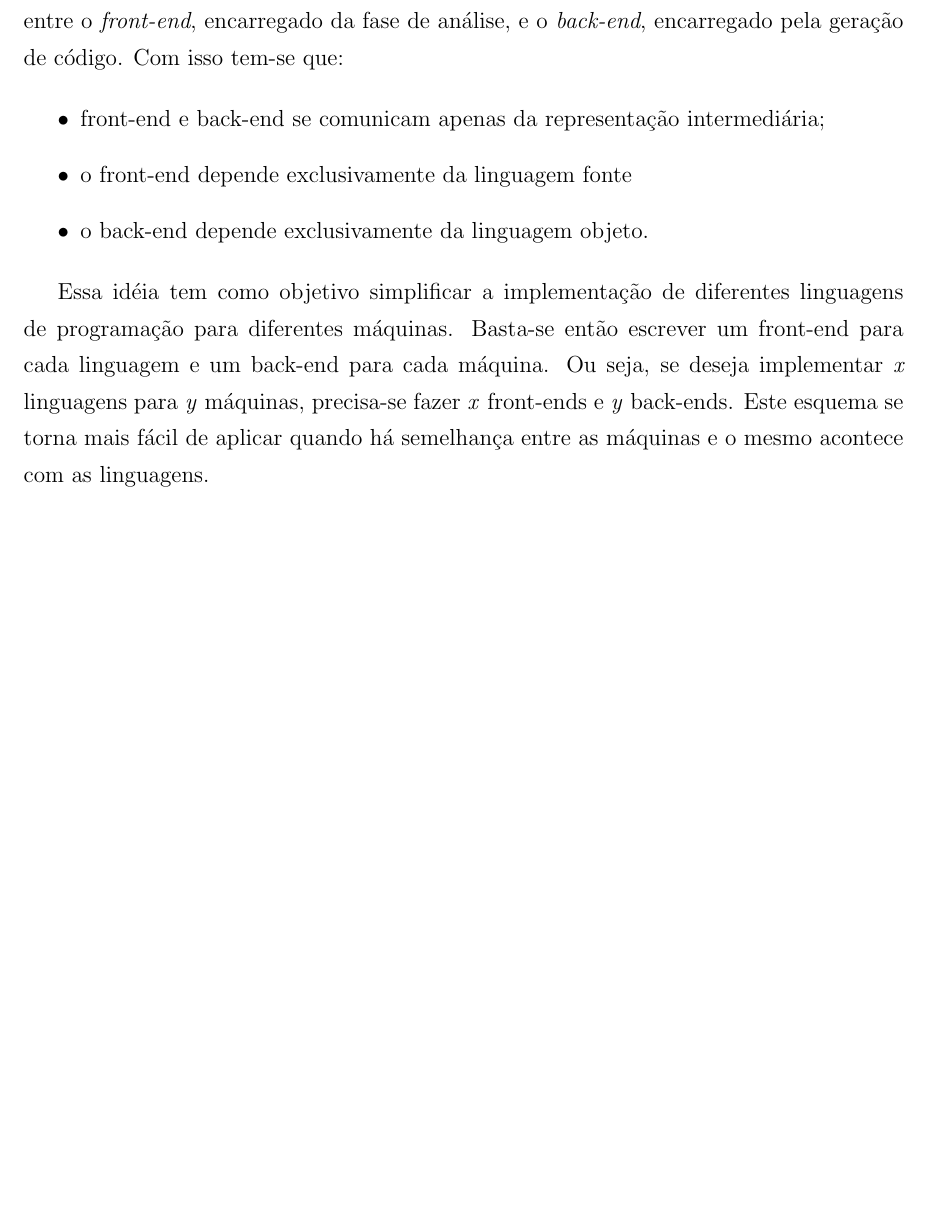
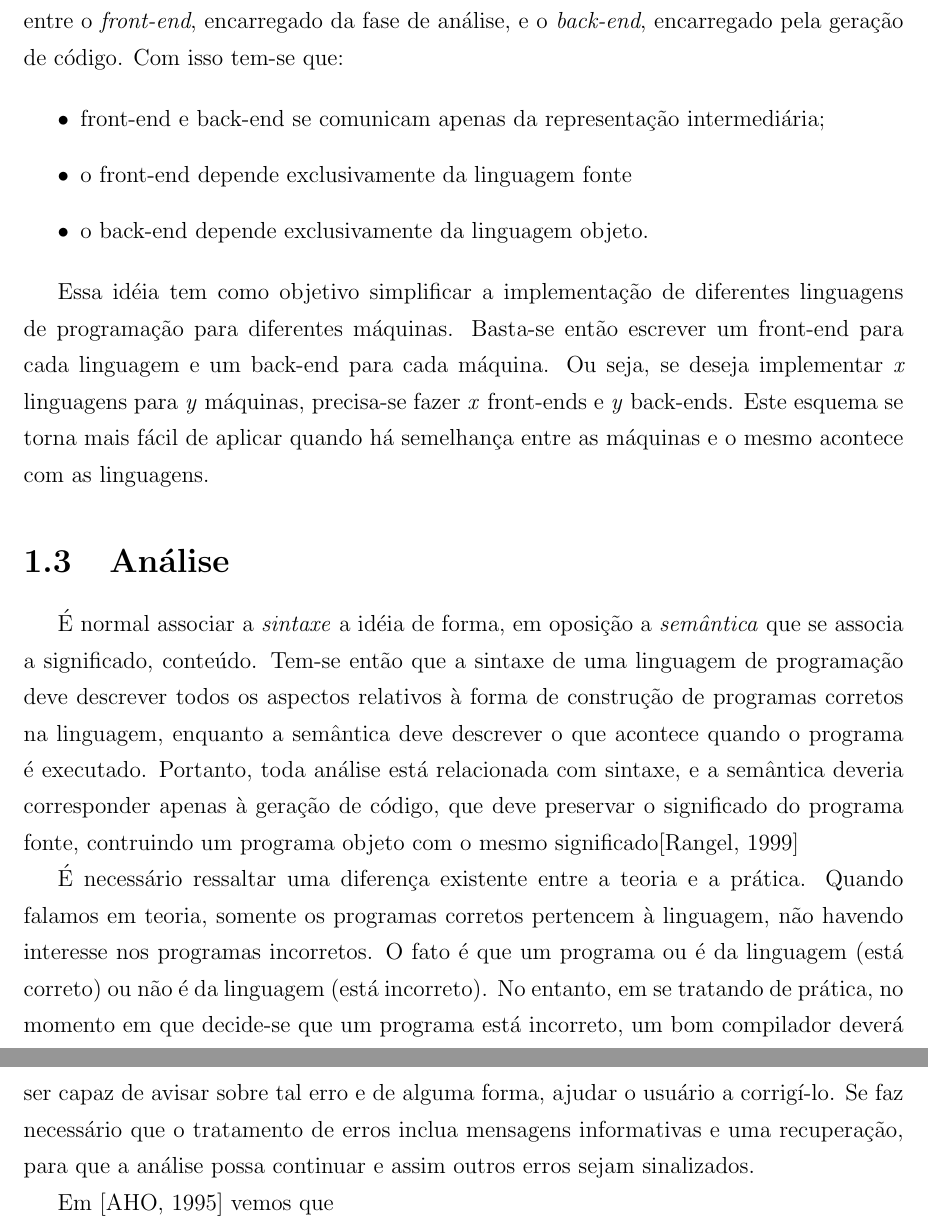
Before and after one commit to neliojrr/PFC, a LaTeX book (LaTeX/Mono.tex, which reads LaTeX/primeiro.tex): part of page 14 of 16 before the commit and two parts of pages 14 and 15 of 17 after it, the two joined at a grey line, cut so that both start at the same text, the shorter picture padded with empty space. Compiled offline with pdfLaTeX; the source files are stored in an older character set and shown here as Unicode; a LaTeX package or settings file that is missing is left out.

Commit message:
Alteração Capítulo 1

```diff
--- a/LaTeX/primeiro.tex
+++ b/LaTeX/primeiro.tex
@@ -98,3 +98,23 @@ diferentes máquinas. Basta-se então escrever um front-end para cada linguagem
 máquina. Ou seja, se deseja implementar \textit{x} linguagens para \textit{y} máquinas, precisa-se fazer
 \textit{x} front-ends e \textit{y} back-ends. Este esquema se torna mais fácil de aplicar quando há
 semelhança entre as máquinas e o mesmo acontece com as linguagens.
+
+\section{Análise}
+
+É normal associar a \textit{sintaxe} a idéia de forma, em oposição a \textit{semântica} que se
+associa a significado, conteúdo. Tem-se então que a sintaxe de uma linguagem de programação
+deve descrever todos os aspectos relativos à forma de construção de programas corretos na linguagem,
+enquanto a semântica deve descrever o que acontece quando o programa é executado. Portanto, toda
+análise está relacionada com sintaxe, e a semântica deveria corresponder apenas à geração de código,
+que deve preservar o significado do programa fonte, contruindo um programa objeto com o mesmo
+significado[Rangel, 1999]
+
+É necessário ressaltar uma diferença existente entre a teoria e a prática. Quando falamos em teoria,
+somente os programas corretos pertencem à linguagem, não havendo interesse nos programas incorretos.
+O fato é que um programa ou é da linguagem (está correto) ou não é da linguagem (está incorreto).
+No entanto, em se tratando de prática, no momento em que decide-se que um programa está incorreto,
+um bom compilador deverá ser capaz de avisar sobre tal erro e de alguma forma, ajudar o usuário
+a corrigí-lo. Se faz necessário que o tratamento de erros inclua mensagens informativas e
+uma recuperação, para que a análise possa continuar e assim outros erros sejam sinalizados.
+
+Em [AHO, 1995] vemos que
```
